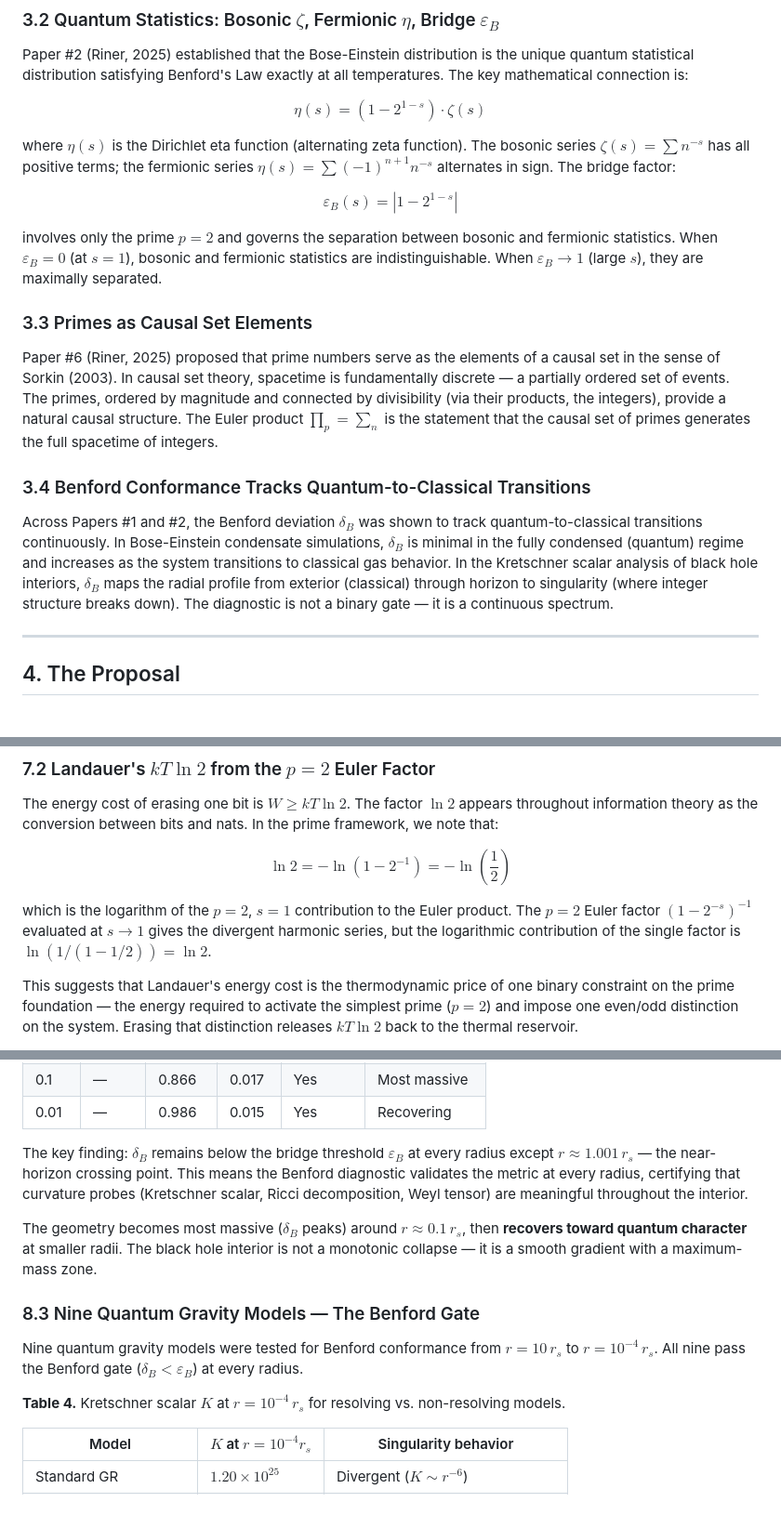
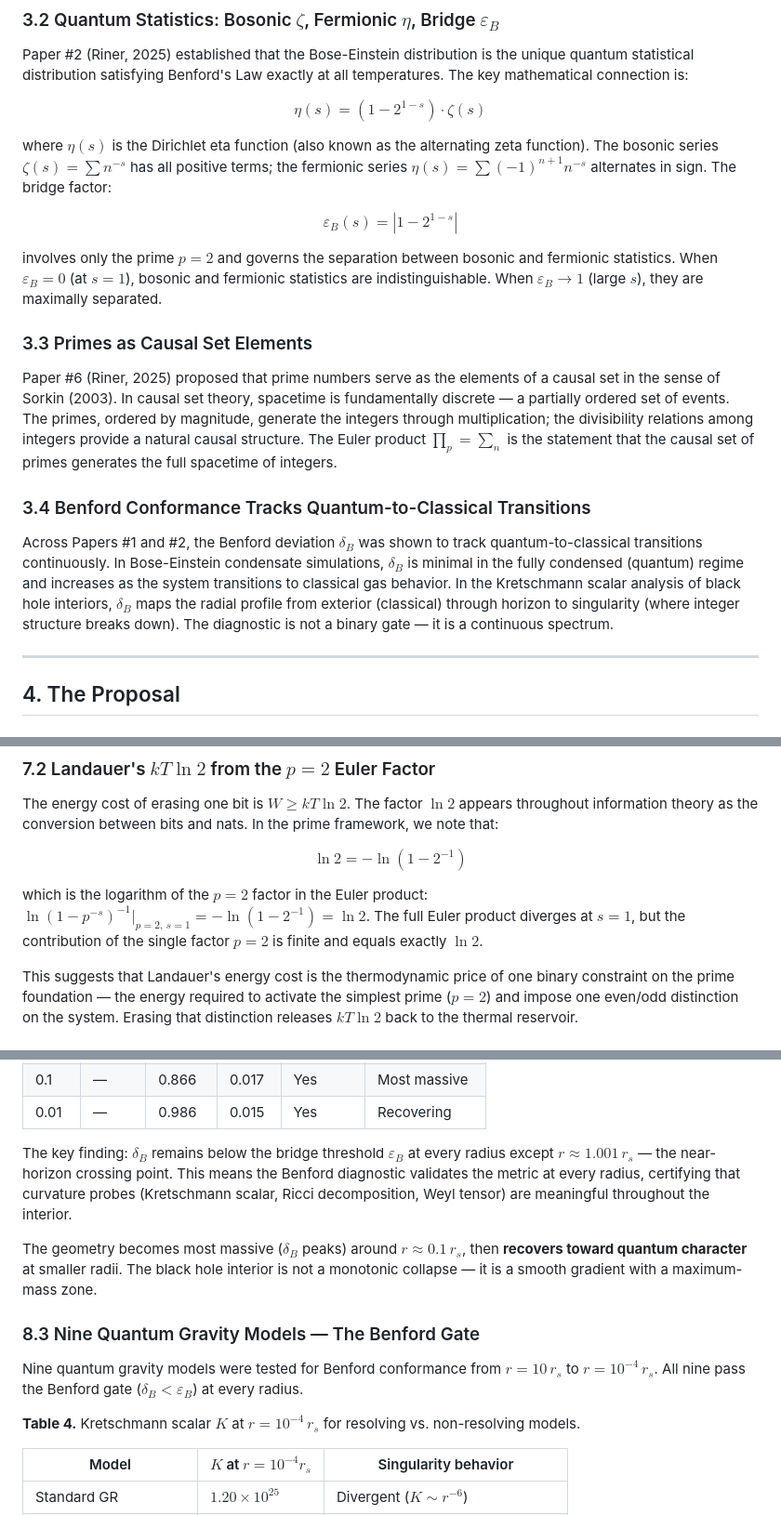
Before and after one commit to jackwayne234/research-hub, a Markdown page: papers/paper-8-what-is-information.md, 3 parts joined by grey strips. Shown at 93% size. GitHub-like rendering.

```diff
--- a/papers/paper-8-what-is-information.md
+++ b/papers/paper-8-what-is-information.md
@@ -163,7 +163,7 @@ Paper #2 (Riner, 2025) established that the Bose-Einstein distribution is the un
 
 $$\eta(s) = (1 - 2^{1-s}) \cdot \zeta(s)$$
 
-where $\eta(s)$ is the Dirichlet eta function (alternating zeta function). The bosonic series $\zeta(s) = \sum n^{-s}$ has all positive terms; the fermionic series $\eta(s) = \sum (-1)^{n+1} n^{-s}$ alternates in sign. The bridge factor:
+where $\eta(s)$ is the Dirichlet eta function (also known as the alternating zeta function). The bosonic series $\zeta(s) = \sum n^{-s}$ has all positive terms; the fermionic series $\eta(s) = \sum (-1)^{n+1} n^{-s}$ alternates in sign. The bridge factor:
 
 $$\varepsilon_B(s) = |1 - 2^{1-s}|$$
 
@@ -171,11 +171,11 @@ involves only the prime $p = 2$ and governs the separation between bosonic and f
 
 ### 3.3 Primes as Causal Set Elements
 
-Paper #6 (Riner, 2025) proposed that prime numbers serve as the elements of a causal set in the sense of Sorkin (2003). In causal set theory, spacetime is fundamentally discrete — a partially ordered set of events. The primes, ordered by magnitude and connected by divisibility (via their products, the integers), provide a natural causal structure. The Euler product $\prod_p = \sum_n$ is the statement that the causal set of primes generates the full spacetime of integers.
+Paper #6 (Riner, 2025) proposed that prime numbers serve as the elements of a causal set in the sense of Sorkin (2003). In causal set theory, spacetime is fundamentally discrete — a partially ordered set of events. The primes, ordered by magnitude, generate the integers through multiplication; the divisibility relations among integers provide a natural causal structure. The Euler product $\prod_p = \sum_n$ is the statement that the causal set of primes generates the full spacetime of integers.
 
 ### 3.4 Benford Conformance Tracks Quantum-to-Classical Transitions
 
-Across Papers #1 and #2, the Benford deviation $\delta_B$ was shown to track quantum-to-classical transitions continuously. In Bose-Einstein condensate simulations, $\delta_B$ is minimal in the fully condensed (quantum) regime and increases as the system transitions to classical gas behavior. In the Kretschner scalar analysis of black hole interiors, $\delta_B$ maps the radial profile from exterior (classical) through horizon to singularity (where integer structure breaks down). The diagnostic is not a binary gate — it is a continuous spectrum.
+Across Papers #1 and #2, the Benford deviation $\delta_B$ was shown to track quantum-to-classical transitions continuously. In Bose-Einstein condensate simulations, $\delta_B$ is minimal in the fully condensed (quantum) regime and increases as the system transitions to classical gas behavior. In the Kretschmann scalar analysis of black hole interiors, $\delta_B$ maps the radial profile from exterior (classical) through horizon to singularity (where integer structure breaks down). The diagnostic is not a binary gate — it is a continuous spectrum.
 
 ---
 
@@ -347,9 +347,9 @@ Heat death — the thermal equilibrium of the universe — is Benford conformanc
 
 The energy cost of erasing one bit is $W \geq kT \ln 2$. The factor $\ln 2$ appears throughout information theory as the conversion between bits and nats. In the prime framework, we note that:
 
-$$\ln 2 = -\ln(1 - 2^{-1}) = -\ln\!\left(\frac{1}{2}\right)$$
+$$\ln 2 = -\ln(1 - 2^{-1})$$
 
-which is the logarithm of the $p = 2$, $s = 1$ contribution to the Euler product. The $p = 2$ Euler factor $(1 - 2^{-s})^{-1}$ evaluated at $s \to 1$ gives the divergent harmonic series, but the logarithmic contribution of the single factor is $\ln(1/(1 - 1/2)) = \ln 2$.
+which is the logarithm of the $p = 2$ factor in the Euler product: $\ln(1 - p^{-s})^{-1}\big|_{p=2,\, s=1} = -\ln(1 - 2^{-1}) = \ln 2$. The full Euler product diverges at $s = 1$, but the contribution of the single factor $p = 2$ is finite and equals exactly $\ln 2$.
 
 This suggests that Landauer's energy cost is the thermodynamic price of one binary constraint on the prime foundation — the energy required to activate the simplest prime ($p = 2$) and impose one even/odd distinction on the system. Erasing that distinction releases $kT \ln 2$ back to the thermal reservoir.
 
@@ -413,7 +415,7 @@ The Kretschner scalar $K = R_{\mu\nu\rho\sigma} R^{\mu\nu\rho\sigma}$ was comput
 | 0.1 | — | 0.866 | 0.017 | Yes | Most massive |
 | 0.01 | — | 0.986 | 0.015 | Yes | Recovering |
 
-The key finding: $\delta_B$ remains below the bridge threshold $\varepsilon_B$ at every radius except $r \approx 1.001 \, r_s$ — the near-horizon crossing point. This means the Benford diagnostic validates the metric at every radius, certifying that curvature probes (Kretschner scalar, Ricci decomposition, Weyl tensor) are meaningful throughout the interior.
+The key finding: $\delta_B$ remains below the bridge threshold $\varepsilon_B$ at every radius except $r \approx 1.001 \, r_s$ — the near-horizon crossing point. This means the Benford diagnostic validates the metric at every radius, certifying that curvature probes (Kretschmann scalar, Ricci decomposition, Weyl tensor) are meaningful throughout the interior.
 
 The geometry becomes most massive ($\delta_B$ peaks) around $r \approx 0.1 \, r_s$, then **recovers toward quantum character** at smaller radii. The black hole interior is not a monotonic collapse — it is a smooth gradient with a maximum-mass zone.
 
@@ -421,7 +423,7 @@ The geometry becomes most massive ($\delta_B$ peaks) around $r \approx 0.1 \, r_
 
 Nine quantum gravity models were tested for Benford conformance from $r = 10 \, r_s$ to $r = 10^{-4} \, r_s$. All nine pass the Benford gate ($\delta_B < \varepsilon_B$) at every radius.
 
-**Table 4.** Kretschner scalar $K$ at $r = 10^{-4} \, r_s$ for resolving vs. non-resolving models.
+**Table 4.** Kretschmann scalar $K$ at $r = 10^{-4} \, r_s$ for resolving vs. non-resolving models.
 
 | Model | $K$ at $r = 10^{-4} r_s$ | Singularity behavior |
 |-------|--------------------------|---------------------|
```
Also changed, not shown: other parts of papers/paper-8-what-is-information.md (+21 -13 lines).
